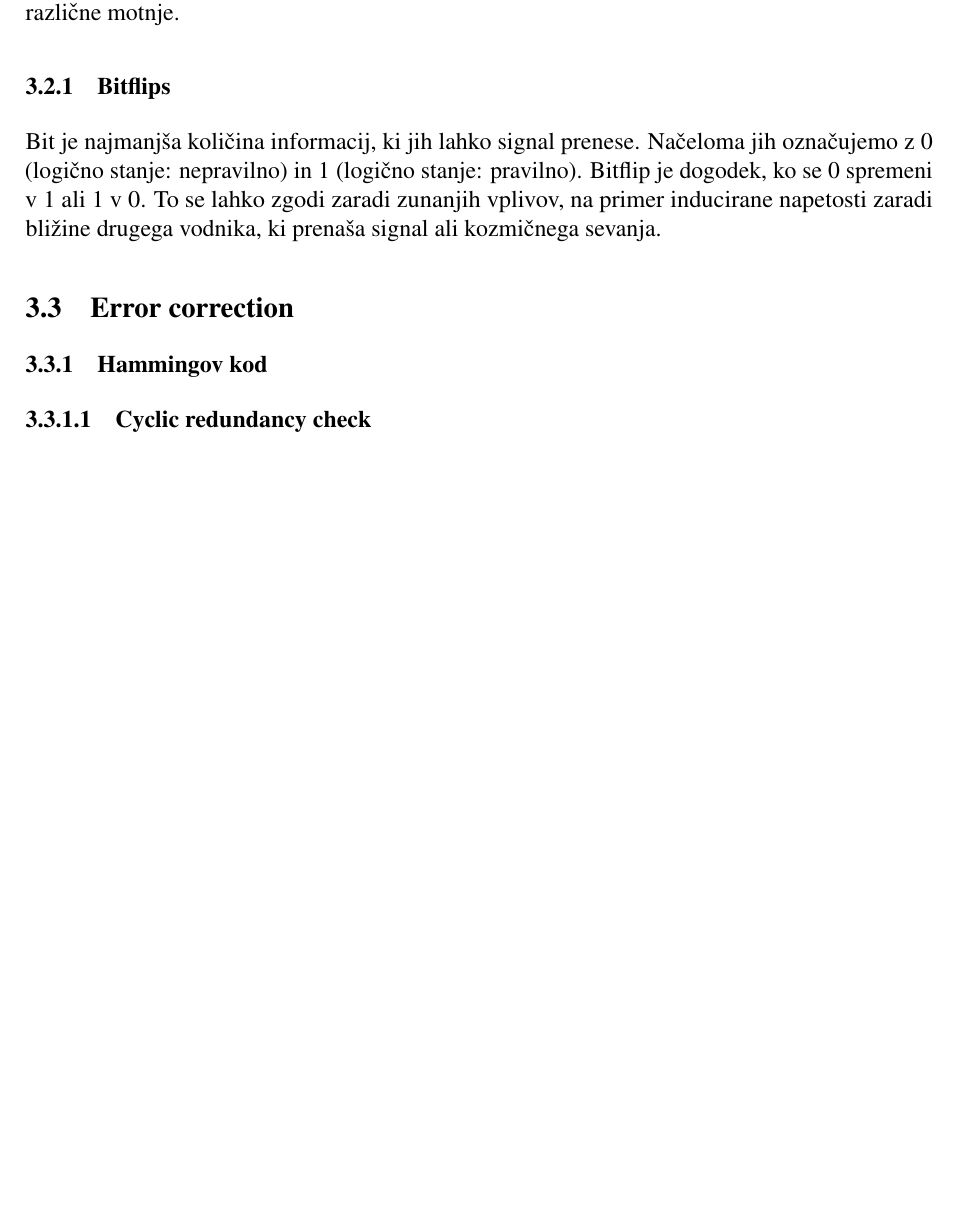
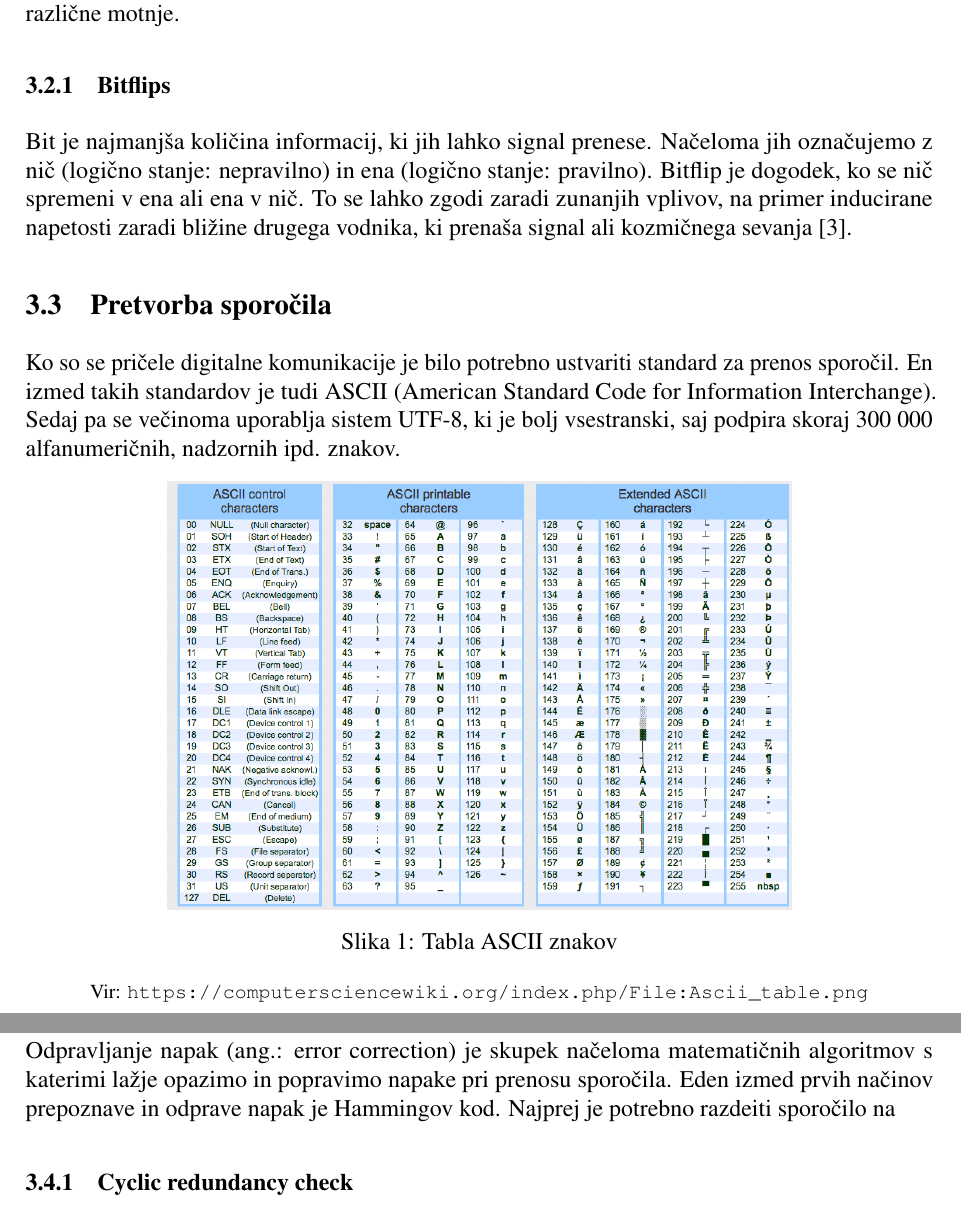
Before and after one commit to insightfulbriyan/Komunkacijska-vezja-in-naprave, a LaTeX document (Komunikacijska vezja in naprave.tex): part of page 8 of 11 before the commit and two parts of pages 8 and 9 of 11 after it, the two joined at a grey line, cut so that both start at the same text, the shorter picture padded with empty space. Compiled offline with pdfLaTeX.

Commit message:
25022023 popoldne

```diff
--- a/Komunikacijska vezja in naprave.tex
+++ b/Komunikacijska vezja in naprave.tex
@@ -23,7 +23,7 @@
 \usepackage{datetime}               % Datum
 \usepackage{csquotes}
 \usepackage[style=ieee, maxbibnames=3, minbibnames=1, maxcitenames=1, mincitenames=1]{biblatex}                      % Navajanje virov
-\addbibresource{viri.bib}
+\bibliography{viri}
 
 \setlength{\parindent}{0em}
 \setlength{\parskip}{1ex}
@@ -147,13 +147,31 @@
         so še vedno dovzetni za različne motnje.
         \subsubsection{Bitflips}
             Bit je najmanjša količina informacij, ki jih lahko signal prenese.
-            Načeloma jih označujemo z 0 (logično stanje: nepravilno) in 1
-            (logično stanje: pravilno). Bitflip je dogodek, ko se 0 spremeni v 1
-            ali 1 v 0. To se lahko zgodi zaradi zunanjih vplivov, na primer
-            inducirane napetosti zaradi bližine drugega vodnika, ki prenaša
-            signal ali kozmičnega sevanja.
+            Načeloma jih označujemo z nič (logično stanje: nepravilno) in ena
+            (logično stanje: pravilno). Bitflip je dogodek, ko se nič spremeni v
+            ena ali ena v nič. To se lahko zgodi zaradi zunanjih vplivov, na
+            primer inducirane napetosti zaradi bližine drugega vodnika, ki
+            prenaša signal ali kozmičnega sevanja \cite{veritasium_computers}.
+    \subsection{Pretvorba sporočila}
+        Ko so se pričele digitalne komunikacije je bilo potrebno ustvariti
+        standard za prenos sporočil. En izmed takih standardov je tudi ASCII
+        (American Standard Code for Information Interchange). Sedaj pa se
+        večinoma uporablja sistem UTF-8, ki je bolj vsestranski, saj podpira
+        skoraj 300 000 alfanumeričnih, nadzornih ipd. znakov.
+        \begin{figure}[h!]
+            \begin{center}
+                \includegraphics[width=11cm, keepaspectratio]{slike/Ascii_table-572996368.png}
+                \caption{Tabla ASCII znakov}
+                \caption*{\footnotesize Vir: \url{https://computersciencewiki.org/index.php/File:Ascii_table.png}}
+                \label{fig:tabelaZnakov}
+            \end{center}
+        \end{figure}
     \subsection{Error correction}
-        \subsubsection{Hammingov kod}
-        \paragraph{Cyclic redundancy check}
+        Odpravljanje napak (ang.: error correction) je skupek načeloma
+        matematičnih algoritmov s katerimi lažje opazimo in popravimo napake pri
+        prenosu sporočila.
+        Eden izmed prvih načinov prepoznave in odprave napak je Hammingov kod.
+        Najprej je potrebno razdeiti sporočilo na $
+        \subsubsection{Cyclic redundancy check}
 
 \newpage
```
Also changed, not shown: viri.bib (+41 -23 lines), Komunikacijska vezja in naprave.pdf, slike/Ascii_table-572996368.png (added), Komunikacijska vezja in naprave.tex (9 more changed lines). Lines whose indentation alone changed are shown as unchanged.
